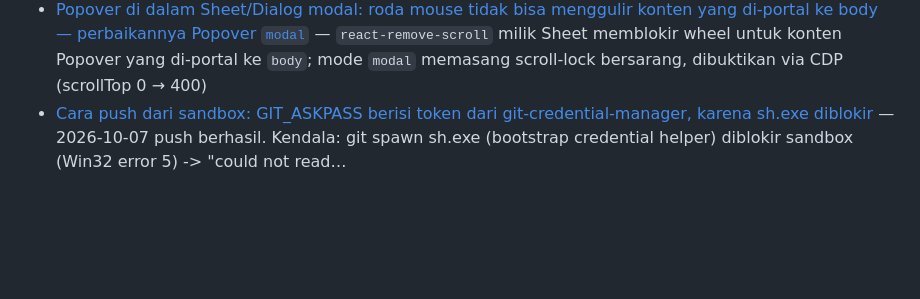
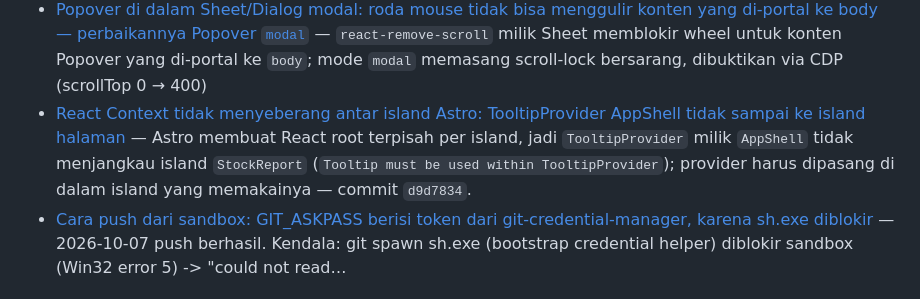
Before and after one commit to LostInLost/pharmacy-farmagitechs, a Markdown page: docs/ai-memory.md, the part around the change. Drawn GitHub-style; blank space fills up the shorter version.

Commit message:
docs(memory): catat React Context tidak menyeberang antar island Astro

```diff
--- a/docs/ai-memory.md
+++ b/docs/ai-memory.md
@@ -146,6 +146,7 @@ Angka-angka ini dikutip dari catatan memori pada tiap titik, jadi terlihat bagai
 - [Commit tanpa pathspec menyapu staging sesi paralel; pecah dengan commit ber-pathspec](../.harness/memory/learnings/2026-10-07T05-34-33-commit-tanpa-pathspec-menyapu-staging-sesi-paralel.md) — Commit git tanpa pathspec menyapu file yang di-stage sesi paralel; perbaikan: pecah via reset --soft + commit ber-pathspec eksplisit;…
 - [Cara menjalankan jalur test SQLite3 saat ekstensi sqlite3 mati (php -d extension=sqlite3 + config sementara ber-<env>), lang() hanya memuat berkas bila diminta per grup, API test dari PowerShell pakai file payload + cookie jar, dan Chrome headless harus diserahkan ke user](../.harness/memory/learnings/2026-10-07T06-55-56-cara-menjalankan-jalur-test-sqlite3-saat-ekstensi-.md) — Cara menjalankan jalur test SQLite3 saat ekstensi sqlite3 mati (php -d extension=sqlite3 + config sementara ber-<env>), lang() hanya…
 - [Popover di dalam Sheet/Dialog modal: roda mouse tidak bisa menggulir konten yang di-portal ke body — perbaikannya Popover `modal`](../.harness/memory/learnings/2026-10-07T11-21-48-popover-di-dalam-sheet-dialog-modal-roda-mouse-tid.md) — `react-remove-scroll` milik Sheet memblokir wheel untuk konten Popover yang di-portal ke `body`; mode `modal` memasang scroll-lock bersarang, dibuktikan via CDP (scrollTop 0 → 400)
+- [React Context tidak menyeberang antar island Astro: TooltipProvider AppShell tidak sampai ke island halaman](../.harness/memory/learnings/2026-10-07T11-49-21-react-context-tidak-menyeberang-antar-island-astro.md) — Astro membuat React root terpisah per island, jadi `TooltipProvider` milik `AppShell` tidak menjangkau island `StockReport` (`Tooltip must be used within TooltipProvider`); provider harus dipasang di dalam island yang memakainya — commit `d9d7834`.
 - [Cara push dari sandbox: GIT_ASKPASS berisi token dari git-credential-manager, karena sh.exe diblokir](../.harness/memory/learnings/2026-10-07T09-36-26-cara-push-dari-sandbox-git-askpass-berisi-token-da.md) — 2026-10-07 push berhasil. Kendala: git spawn sh.exe (bootstrap credential helper) diblokir sandbox (Win32 error 5) -> \"could not read…
 
 ### Progres dan rencana
```
Also changed, not shown: 1 other file.
